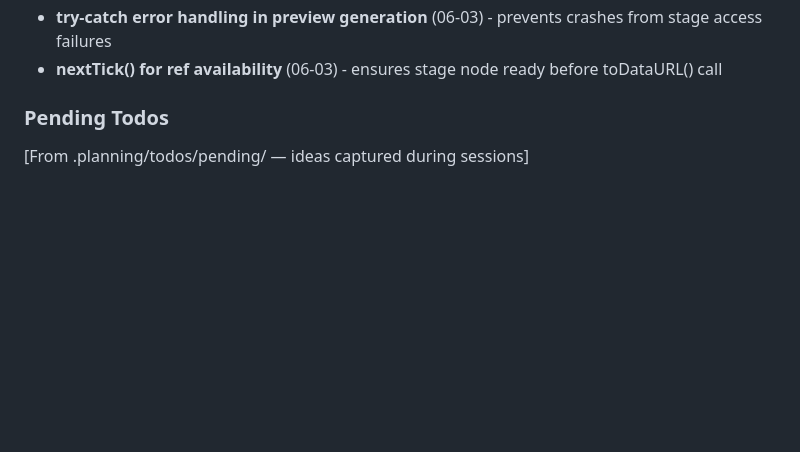
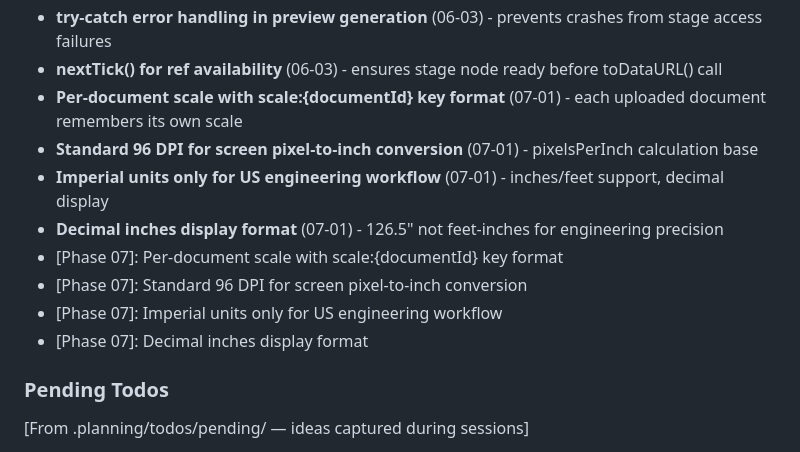
Before and after one commit to alaw989/vp-whiteboard, a Markdown page: .planning/STATE.md, the part around one of its changes. Rendered like a GitHub page; blank space fills up the shorter version.

```diff
--- a/.planning/STATE.md
+++ b/.planning/STATE.md
@@ -154,6 +156,14 @@ Recent decisions affecting current work:
 - **128px preview width in ExportDialog** (06-03) - within 200-300px range, compact for dialog
 - **try-catch error handling in preview generation** (06-03) - prevents crashes from stage access failures
 - **nextTick() for ref availability** (06-03) - ensures stage node ready before toDataURL() call
+- **Per-document scale with scale:{documentId} key format** (07-01) - each uploaded document remembers its own scale
+- **Standard 96 DPI for screen pixel-to-inch conversion** (07-01) - pixelsPerInch calculation base
+- **Imperial units only for US engineering workflow** (07-01) - inches/feet support, decimal display
+- **Decimal inches display format** (07-01) - 126.5" not feet-inches for engineering precision
+- [Phase 07]: Per-document scale with scale:{documentId} key format
+- [Phase 07]: Standard 96 DPI for screen pixel-to-inch conversion
+- [Phase 07]: Imperial units only for US engineering workflow
+- [Phase 07]: Decimal inches display format
 
 ### Pending Todos
 
```
Also changed, not shown: other parts of .planning/STATE.md (+12 -10 lines), 1 other file.
